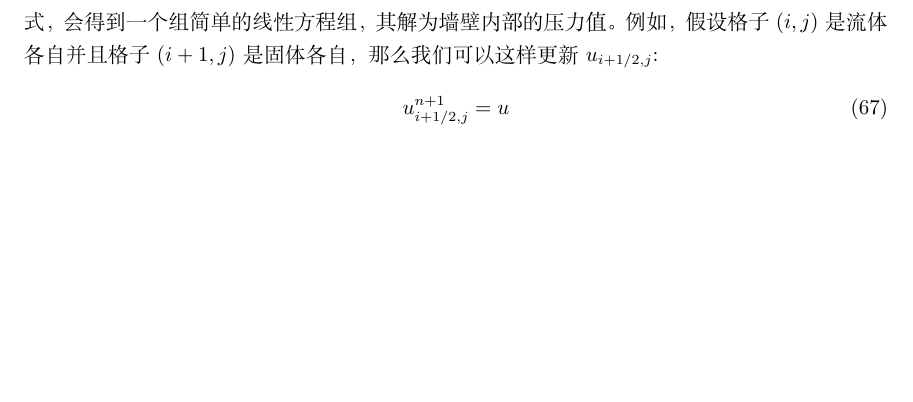
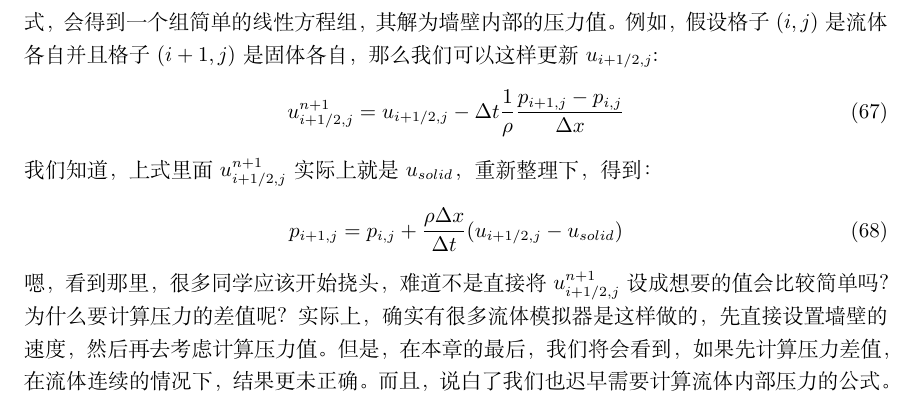
Before and after one commit to talentzxf/naruto, a LaTeX document (FluidPaper/fluid.tex): part of page 19 of 19, cut so that both start at the same text, the shorter picture padded with empty space. Compiled offline with XeLaTeX.

Commit message:
Continue writing

```diff
--- a/FluidPaper/fluid.tex
+++ b/FluidPaper/fluid.tex
@@ -616,9 +616,13 @@ w_{i,j,k+1/2}^{n+1}&=w_{i,j,k+1/2}-\Delta{t}\frac{1}{\rho}\frac{p_{i,j,k+1}-p_{i
 \par
 边界压力条件中比较难的问题是怎么处理墙壁等固体。因为之前做过假定，固体墙壁是跟格子平行的，我们可以知道固体格子的速度各分量为：$\vec{u}^{n+1}\cdot{\hat{n}}=\vec{u}_{solid}\cdot\hat{n}$。这个其实就是压力的法向导数(数学上，这种边界条件被称为"诺伊曼"边界条件)。用这个公式代入压力更新公式，会得到一个组简单的线性方程组，其解为墙壁内部的压力值。例如，假设格子$(i,j)$是流体各自并且格子$(i+1,j)$是固体各自，那么我们可以这样更新$u_{i+1/2,j}$:
 \begin{equation}
-u^{n+1}_{i+1/2,j}=u
+u^{n+1}_{i+1/2,j}=u_{i+1/2,j}-\Delta{t}\frac{1}{\rho}\frac{p_{i+1,j}-p_{i,j}}{\Delta{x}}
 \end{equation}
-
+我们知道，上式里面$u^{n+1}_{i+1/2,j}$实际上就是$u_{solid}$，重新整理下，得到：
+\begin{equation}
+p_{i+1,j}=p_{i,j}+\frac{\rho\Delta{x}}{\Delta{t}}(u_{i+1/2,j}-u_{solid})
+\end{equation}
+嗯，看到那里，很多同学应该开始挠头，难道不是直接将$u^{n+1}_{i+1/2,j}$设成想要的值会比较简单吗？为什么要计算压力的差值呢？实际上，确实有很多流体模拟器是这样做的，先直接设置墙壁的速度，然后再去考虑计算压力值。但是，在本章的最后，我们将会看到，如果先计算压力差值，在流体连续的情况下，结果更未正确。而且，说白了我们也迟早需要计算流体内部压力的公式。
 
 
 \end{document}
```
